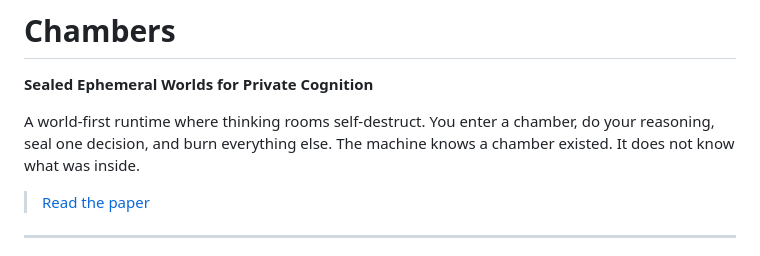
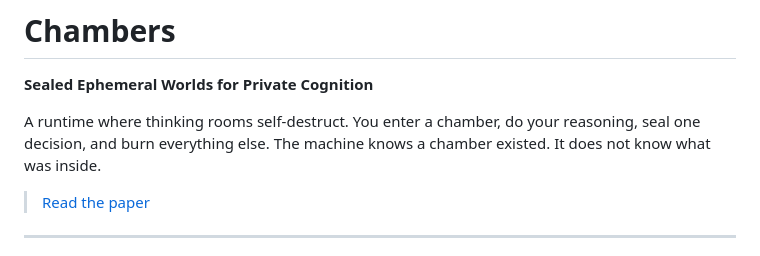
Before and after one commit to therealgulkorinaga/chamber, a Markdown page: README.md, the part around the change. Rendered like a GitHub page.

```diff
--- a/README.md
+++ b/README.md
@@ -2,7 +2,7 @@
 
 **Sealed Ephemeral Worlds for Private Cognition**
 
-A world-first runtime where thinking rooms self-destruct. You enter a chamber, do your reasoning, seal one decision, and burn everything else. The machine knows a chamber existed. It does not know what was inside.
+A runtime where thinking rooms self-destruct. You enter a chamber, do your reasoning, seal one decision, and burn everything else. The machine knows a chamber existed. It does not know what was inside.
 
 > [Read the paper](Chambers%20Position%20Paper.pdf)
 
```
